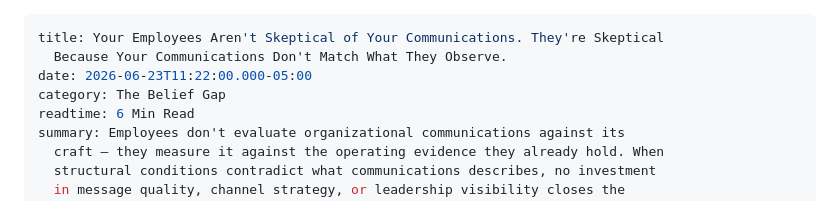
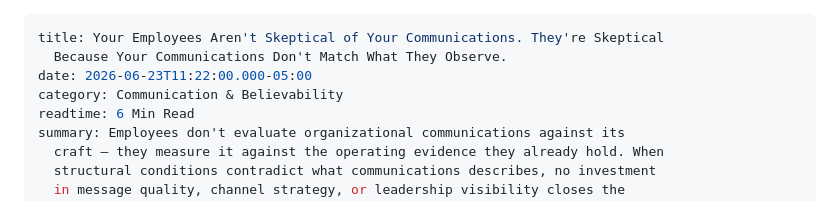
Before and after one commit to dana788/compositions-site, a Markdown page: _posts/2026-06-23-your-employees-arent-skeptical-of-your-communications-theyre-skeptical-because-your-communications-dont-match-what-they-observe.md, the part around the change. Rendered like a GitHub page.

Commit message:
Update Ideas “2026-06-23-your-employees-arent-skeptical-of-your-communications-theyre-skeptical-because-your-communications-dont-match-what-they-observe”

```diff
--- a/_posts/2026-06-23-your-employees-arent-skeptical-of-your-communications-theyre-skeptical-because-your-communications-dont-match-what-they-observe.md
+++ b/_posts/2026-06-23-your-employees-arent-skeptical-of-your-communications-theyre-skeptical-because-your-communications-dont-match-what-they-observe.md
@@ -2,7 +2,7 @@
 title: Your Employees Aren't Skeptical of Your Communications. They're Skeptical
   Because Your Communications Don't Match What They Observe.
 date: 2026-06-23T11:22:00.000-05:00
-category: The Belief Gap
+category: Communication & Believability
 readtime: 6 Min Read
 summary: Employees don't evaluate organizational communications against its
   craft — they measure it against the operating evidence they already hold. When
```
